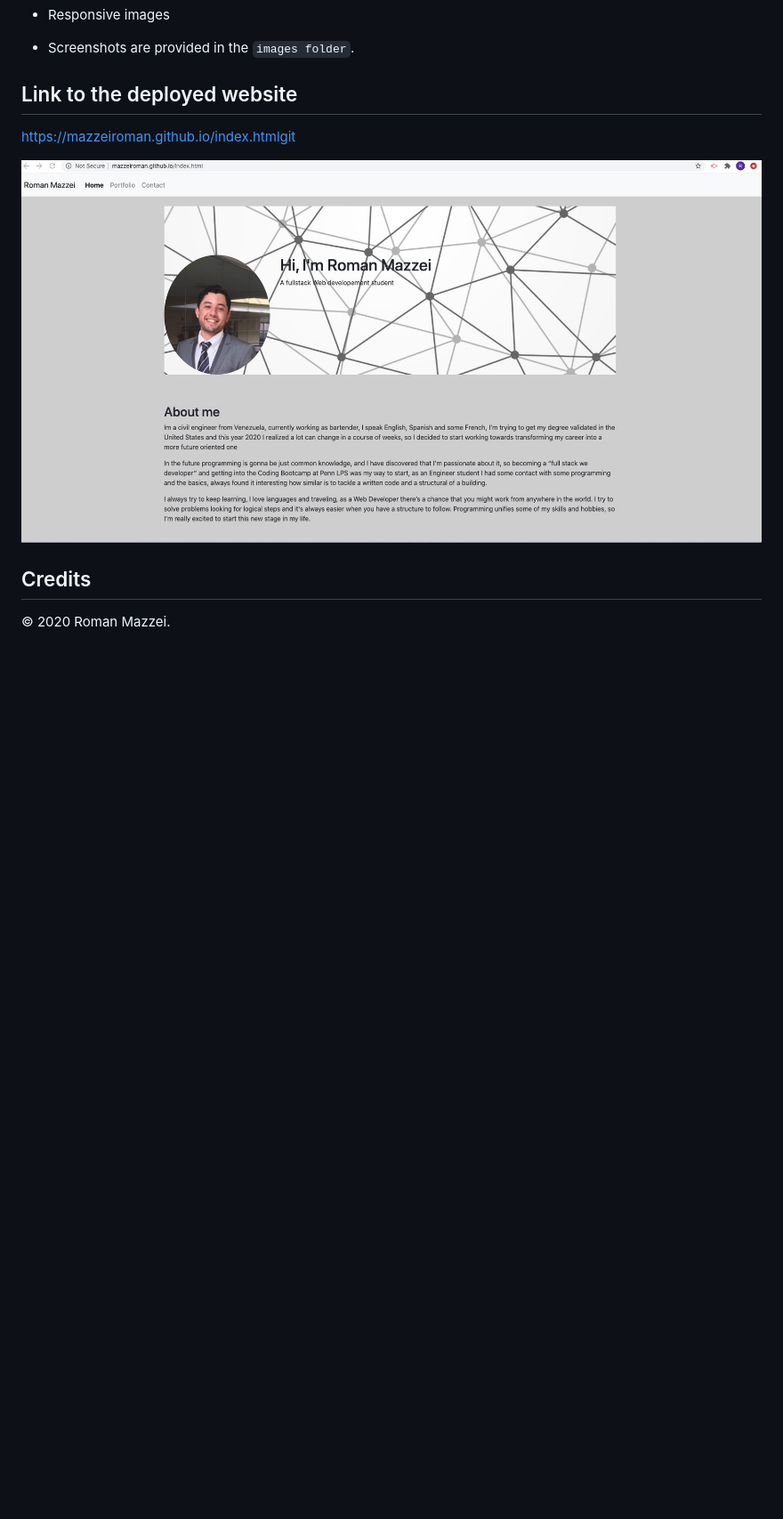
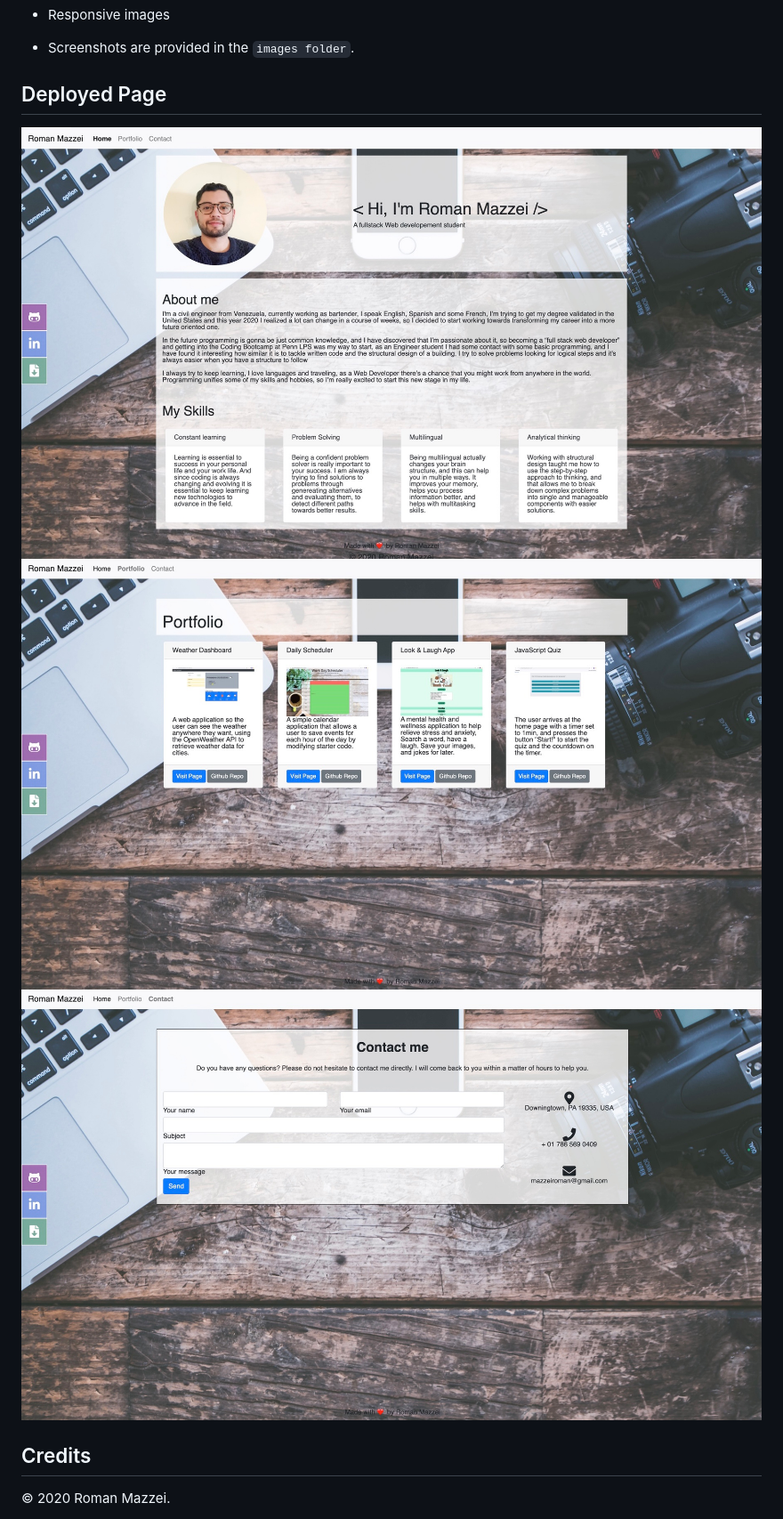
Before and after one commit to mazzeiroman/mazzeiroman.github.io, a Markdown page: README.md, the part around the change printed below. Shown: that part at 89% size. Drawn GitHub-style; pictures changed too: images/contact.jpg (added), images/index.jpg (added), images/portfolio.jpg (added); blank space fills up the shorter version.

```diff
--- a/README.md
+++ b/README.md
@@ -27,10 +29,10 @@ README.md
 
    * Screenshots are provided in the `images folder`.
 
-## Link to the deployed website
-https://mazzeiroman.github.io/index.htmlgit
-
-![](images/home-desktop.JPG)
+## Deployed Page
+![](images/index.jpg)
+![](images/portfolio.jpg)
+![](images/contact.jpg)
 
 ## Credits
 
```
Also changed, not shown: other parts of README.md (+24 -0 lines), images/RESUME.png, 5 other files.
